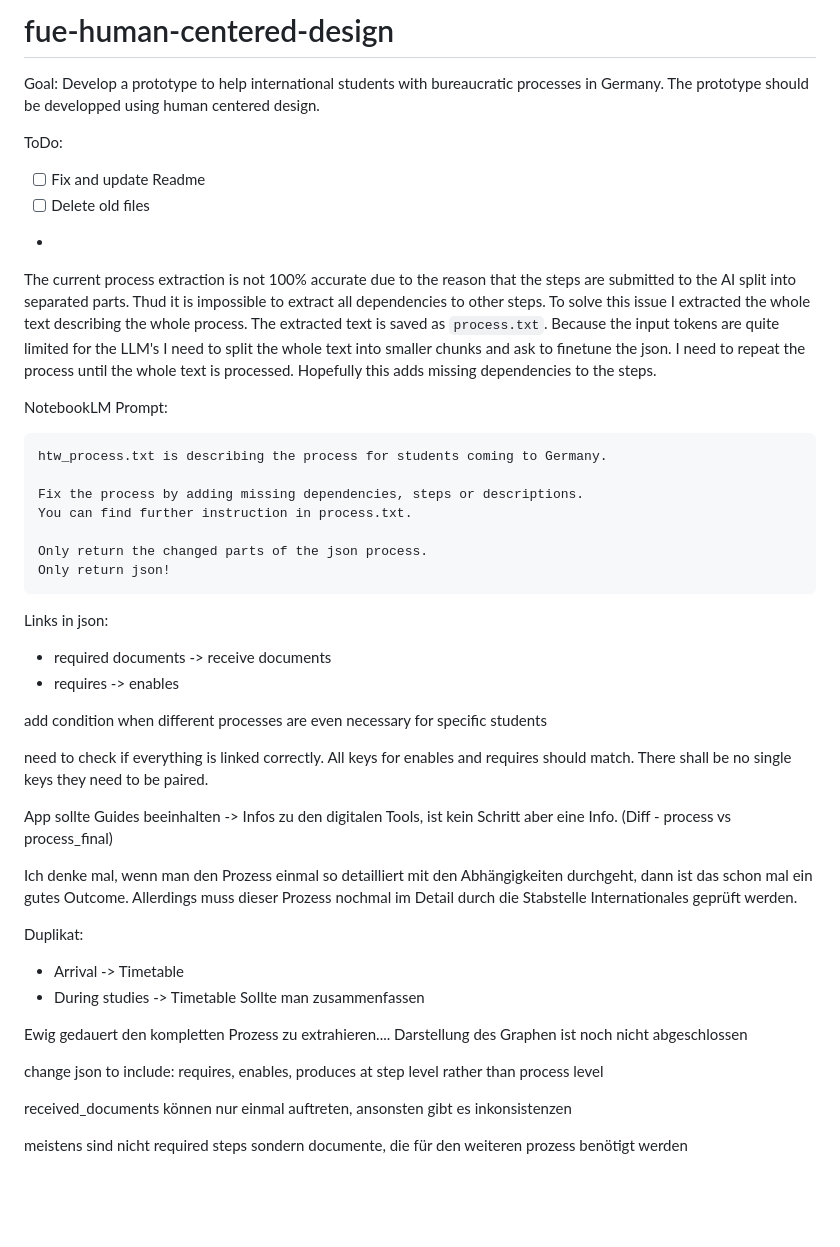
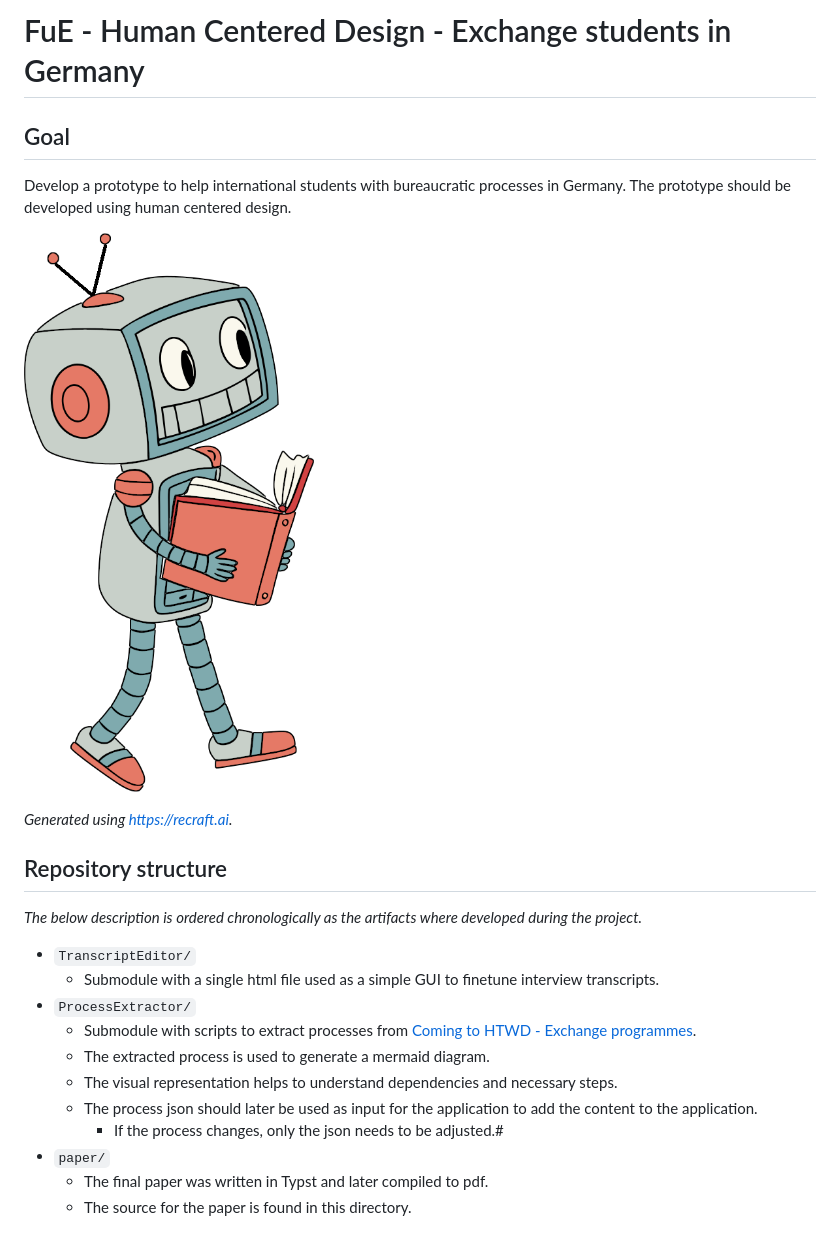
Before and after one commit to a-schulz-studies/fue-human-centered-design, a Markdown page: README.md, the part around the change. Drawn GitHub-style; pictures changed too: img/study-helper.png (added); blank space fills up the shorter version.

````diff
--- a/README.md
+++ b/README.md
@@ -1,57 +1,25 @@
-# fue-human-centered-design
-Goal: Develop a prototype to help international students with bureaucratic processes in Germany. The prototype should be developped using human centered design.
+# FuE - Human Centered Design - Exchange students in Germany
 
-ToDo:
-- [ ] Fix and update Readme
-- [ ] Delete old files
--
+## Goal
 
-The current process extraction is not 100% accurate due to the reason that the steps are submitted to the AI split into separated parts. Thud it is impossible to extract all dependencies to other steps. To solve this issue I extracted the whole text describing the whole process.
-The extracted text is saved as `process.txt`.
-Because the input tokens are quite limited for the LLM's I need to split the whole text into smaller chunks and ask to finetune the json. I need to repeat the process until the whole text is processed.
-Hopefully this adds missing dependencies to the steps.
+Develop a prototype to help international students with bureaucratic processes in Germany. The prototype should be developed using human centered design.
 
+![study-helper.png](img/study-helper.png)
 
-NotebookLM
-Prompt:
-```text
-htw_process.txt is describing the process for students coming to Germany.
+_Generated using https://recraft.ai._
 
-Fix the process by adding missing dependencies, steps or descriptions.
-You can find further instruction in process.txt.
+## Repository structure
 
-Only return the changed parts of the json process.
-Only return json!
-```
+_The below description is ordered chronologically as the artifacts where developed during the project._
 
-Links in json:
-- required documents -> receive documents
-- requires -> enables
-
-
-add condition when different processes are even necessary for specific students
-
-
-need to check if everything is linked correctly.
-All keys for enables and requires should match. There shall be no single keys they need to be paired.
-
-App sollte Guides beeinhalten -> Infos zu den digitalen Tools, ist kein Schritt aber eine Info. (Diff - process vs process_final)
-
-
-Ich denke mal, wenn man den Prozess einmal so detailliert mit den Abhängigkeiten durchgeht, dann ist das schon mal ein gutes Outcome. Allerdings muss dieser Prozess nochmal im Detail durch die Stabstelle Internationales geprüft werden.
-
-Duplikat:
-- Arrival -> Timetable
-- During studies -> Timetable
-Sollte man zusammenfassen
-
-Ewig gedauert den kompletten Prozess zu extrahieren....
-Darstellung des Graphen ist noch nicht abgeschlossen
-
-change json to include: requires, enables, produces at step level rather than process level
-
-
-received_documents können nur einmal auftreten, ansonsten gibt es inkonsistenzen
-
-
-meistens sind nicht required steps sondern documente, die für den weiteren prozess benötigt werden
+- `TranscriptEditor/`
+  - Submodule with a single html file used as a simple GUI to finetune interview transcripts.
+- `ProcessExtractor/`
+  - Submodule with scripts to extract processes from [Coming to HTWD  - Exchange programmes](https://www.htw-dresden.de/en/international/coming-to-htwd/exchange-programmes).
+  - The extracted process is used to generate a mermaid diagram.
+  - The visual representation helps to understand dependencies and necessary steps.
+  - The process json should later be used as input for the application to add the content to the application.
+    - If the process changes, only the json needs to be adjusted.#
+- `paper/`
+  - The final paper was written in Typst and later compiled to pdf.
+  - The source for the paper is found in this directory.
````
Also changed, not shown: ProcessExtractor/README.md (+50 -4 lines).
